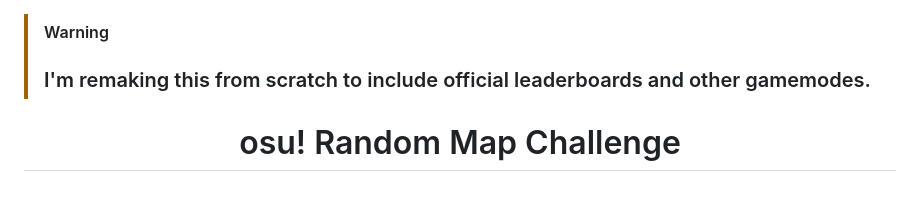
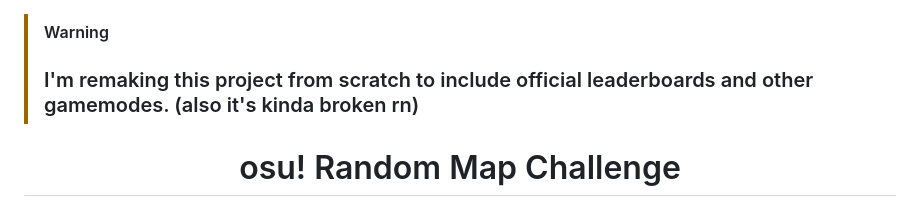
Before and after one commit to michaelcalb/osu-rmc, a Markdown page: README.md, the part around the change. Rendered like a GitHub page.

```diff
--- a/README.md
+++ b/README.md
@@ -1,5 +1,5 @@
 > [!WARNING]
-> ### I'm remaking this from scratch to include official leaderboards and other gamemodes.
+> ### I'm remaking this project from scratch to include official leaderboards and other gamemodes. (also it's kinda broken rn)
 
 <div align=center>
 
```
